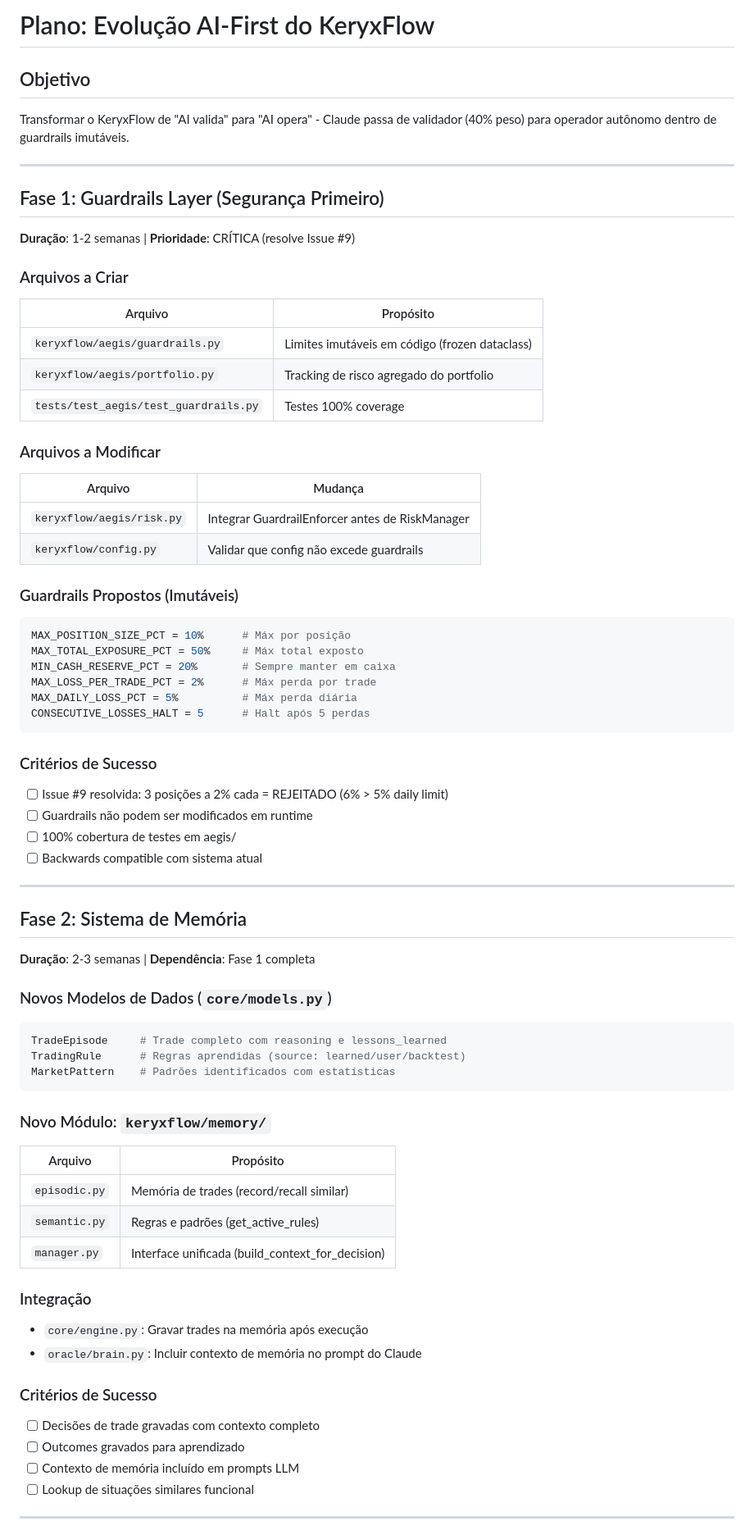
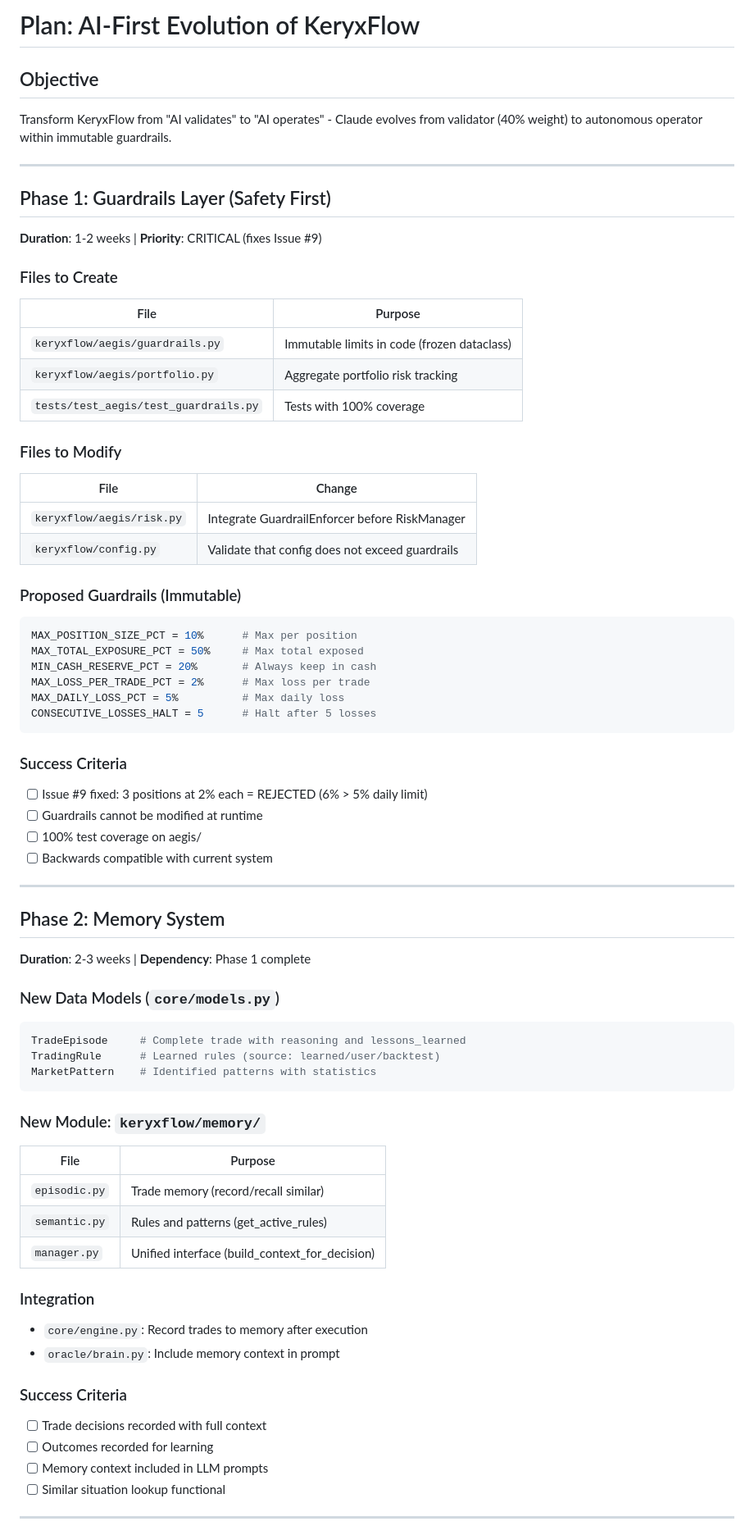
Before and after one commit to KeryxFlow-Project/KeryxTalos, a Markdown page: docs/plans/ai-first-implementation-plan.md, the part around one of its changes. Shown at 82% size. GitHub-like rendering.

````diff
--- a/docs/plans/ai-first-implementation-plan.md
+++ b/docs/plans/ai-first-implementation-plan.md
@@ -1,70 +1,70 @@
-# Plano: Evolução AI-First do KeryxFlow
+# Plan: AI-First Evolution of KeryxFlow
 
-## Objetivo
-Transformar o KeryxFlow de "AI valida" para "AI opera" - Claude passa de validador (40% peso) para operador autônomo dentro de guardrails imutáveis.
+## Objective
+Transform KeryxFlow from "AI validates" to "AI operates" - Claude evolves from validator (40% weight) to autonomous operator within immutable guardrails.
 
 ---
 
-## Fase 1: Guardrails Layer (Segurança Primeiro)
-**Duração**: 1-2 semanas | **Prioridade**: CRÍTICA (resolve Issue #9)
+## Phase 1: Guardrails Layer (Safety First)
+**Duration**: 1-2 weeks | **Priority**: CRITICAL (fixes Issue #9)
 
-### Arquivos a Criar
-| Arquivo | Propósito |
-|---------|-----------|
-| `keryxflow/aegis/guardrails.py` | Limites imutáveis em código (frozen dataclass) |
-| `keryxflow/aegis/portfolio.py` | Tracking de risco agregado do portfolio |
-| `tests/test_aegis/test_guardrails.py` | Testes 100% coverage |
+### Files to Create
+| File | Purpose |
+|------|---------|
+| `keryxflow/aegis/guardrails.py` | Immutable limits in code (frozen dataclass) |
+| `keryxflow/aegis/portfolio.py` | Aggregate portfolio risk tracking |
+| `tests/test_aegis/test_guardrails.py` | Tests with 100% coverage |
 
-### Arquivos a Modificar
-| Arquivo | Mudança |
-|---------|---------|
-| `keryxflow/aegis/risk.py` | Integrar GuardrailEnforcer antes de RiskManager |
-| `keryxflow/config.py` | Validar que config não excede guardrails |
+### Files to Modify
+| File | Change |
+|------|--------|
+| `keryxflow/aegis/risk.py` | Integrate GuardrailEnforcer before RiskManager |
+| `keryxflow/config.py` | Validate that config does not exceed guardrails |
 
-### Guardrails Propostos (Imutáveis)
+### Proposed Guardrails (Immutable)
 ```python
-MAX_POSITION_SIZE_PCT = 10%      # Máx por posição
-MAX_TOTAL_EXPOSURE_PCT = 50%     # Máx total exposto
-MIN_CASH_RESERVE_PCT = 20%       # Sempre manter em caixa
-MAX_LOSS_PER_TRADE_PCT = 2%      # Máx perda por trade
-MAX_DAILY_LOSS_PCT = 5%          # Máx perda diária
-CONSECUTIVE_LOSSES_HALT = 5      # Halt após 5 perdas
+MAX_POSITION_SIZE_PCT = 10%      # Max per position
+MAX_TOTAL_EXPOSURE_PCT = 50%     # Max total exposed
+MIN_CASH_RESERVE_PCT = 20%       # Always keep in cash
+MAX_LOSS_PER_TRADE_PCT = 2%      # Max loss per trade
+MAX_DAILY_LOSS_PCT = 5%          # Max daily loss
+CONSECUTIVE_LOSSES_HALT = 5      # Halt after 5 losses
 ```
 
-### Critérios de Sucesso
-- [ ] Issue #9 resolvida: 3 posições a 2% cada = REJEITADO (6% > 5% daily limit)
-- [ ] Guardrails não podem ser modificados em runtime
-- [ ] 100% cobertura de testes em aegis/
-- [ ] Backwards compatible com sistema atual
+### Success Criteria
+- [ ] Issue #9 fixed: 3 positions at 2% each = REJECTED (6% > 5% daily limit)
+- [ ] Guardrails cannot be modified at runtime
+- [ ] 100% test coverage on aegis/
+- [ ] Backwards compatible with current system
 
 ---
 
-## Fase 2: Sistema de Memória
-**Duração**: 2-3 semanas | **Dependência**: Fase 1 completa
+## Phase 2: Memory System
+**Duration**: 2-3 weeks | **Dependency**: Phase 1 complete
 
-### Novos Modelos de Dados (`core/models.py`)
+### New Data Models (`core/models.py`)
 ```python
-TradeEpisode     # Trade completo com reasoning e lessons_learned
-TradingRule      # Regras aprendidas (source: learned/user/backtest)
-MarketPattern    # Padrões identificados com estatísticas
+TradeEpisode     # Complete trade with reasoning and lessons_learned
+TradingRule      # Learned rules (source: learned/user/backtest)
+MarketPattern    # Identified patterns with statistics
 ```
 
-### Novo Módulo: `keryxflow/memory/`
-| Arquivo | Propósito |
-|---------|-----------|
-| `episodic.py` | Memória de trades (record/recall similar) |
-| `semantic.py` | Regras e padrões (get_active_rules) |
-| `manager.py` | Interface unificada (build_context_for_decision) |
+### New Module: `keryxflow/memory/`
+| File | Purpose |
+|------|---------|
+| `episodic.py` | Trade memory (record/recall similar) |
+| `semantic.py` | Rules and patterns (get_active_rules) |
+| `manager.py` | Unified interface (build_context_for_decision) |
 
-### Integração
-- `core/engine.py`: Gravar trades na memória após execução
-- `oracle/brain.py`: Incluir contexto de memória no prompt do Claude
+### Integration
+- `core/engine.py`: Record trades to memory after execution
+- `oracle/brain.py`: Include memory context in prompt
 
-### Critérios de Sucesso
-- [ ] Decisões de trade gravadas com contexto completo
-- [ ] Outcomes gravados para aprendizado
-- [ ] Contexto de memória incluído em prompts LLM
-- [ ] Lookup de situações similares funcional
+### Success Criteria
+- [ ] Trade decisions recorded with full context
+- [ ] Outcomes recorded for learning
+- [ ] Memory context included in LLM prompts
+- [ ] Similar situation lookup functional
 
 ---
 
````
Also changed, not shown: other parts of docs/plans/ai-first-implementation-plan.md (+99 -99 lines), CONTRIBUTING.md (+18 -18 lines).
